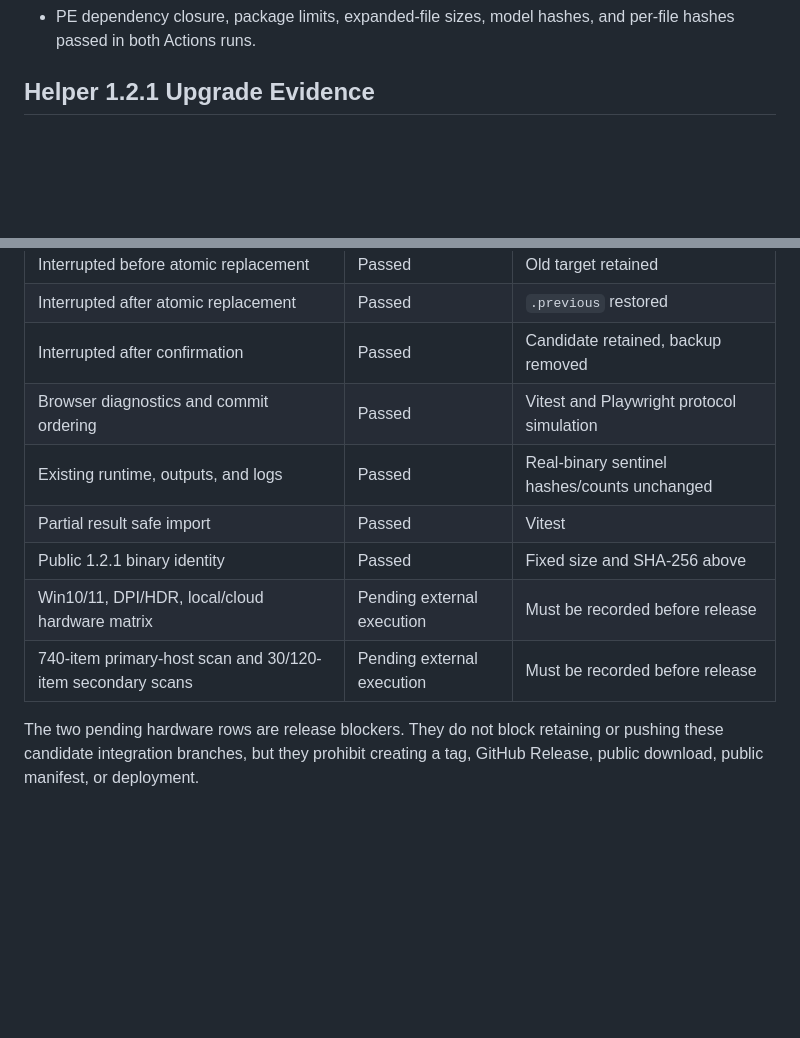
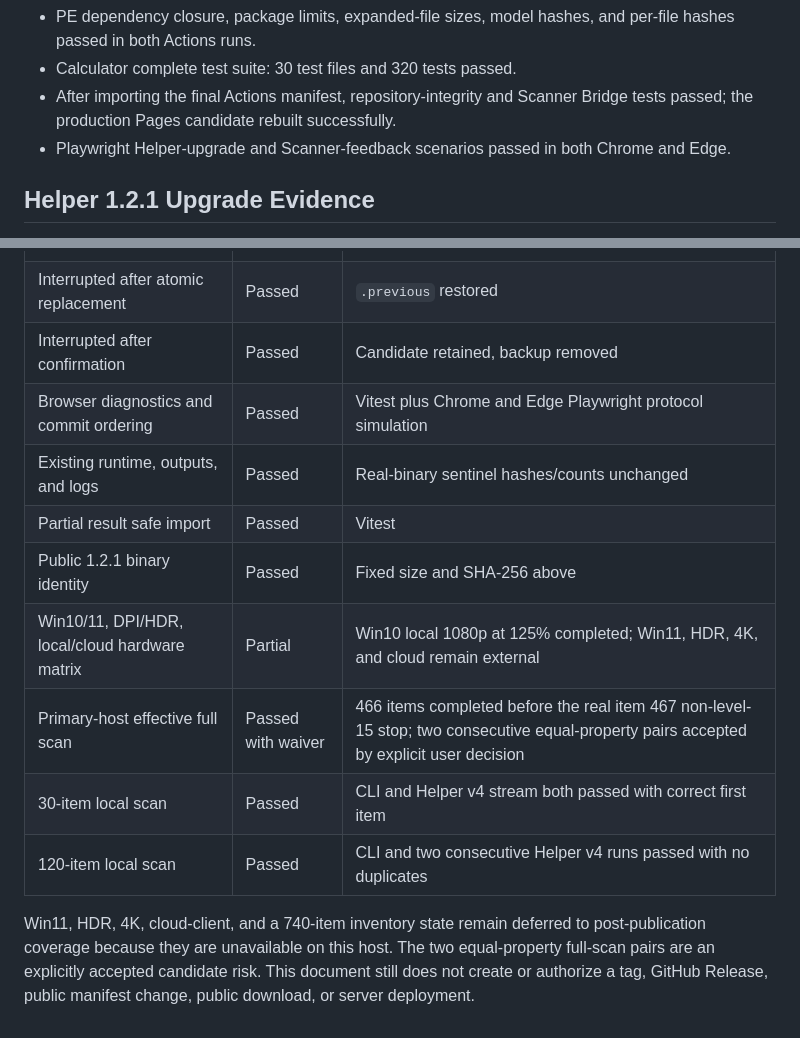
Before and after one commit to ZztIsolation/zzz_calculator, a Markdown page: docs/scanner-integration-1.0.43.md, 2 parts joined by grey strips. Drawn GitHub-style; blank space fills up the shorter version.

```diff
--- a/docs/scanner-integration-1.0.43.md
+++ b/docs/scanner-integration-1.0.43.md
@@ -65,5 +67,10 @@ source files and retain the manifest hashes listed above.
 - PE dependency closure, package limits, expanded-file sizes, model hashes, and
   per-file hashes passed in both Actions runs.
+- Calculator complete test suite: 30 test files and 320 tests passed.
+- After importing the final Actions manifest, repository-integrity and Scanner
+  Bridge tests passed; the production Pages candidate rebuilt successfully.
+- Playwright Helper-upgrade and Scanner-feedback scenarios passed in both
+  Chrome and Edge.
 
 ## Helper 1.2.1 Upgrade Evidence
 
@@ -112,13 +157,17 @@ remains available.
 | Interrupted before atomic replacement | Passed | Old target retained |
 | Interrupted after atomic replacement | Passed | `.previous` restored |
 | Interrupted after confirmation | Passed | Candidate retained, backup removed |
-| Browser diagnostics and commit ordering | Passed | Vitest and Playwright protocol simulation |
+| Browser diagnostics and commit ordering | Passed | Vitest plus Chrome and Edge Playwright protocol simulation |
 | Existing runtime, outputs, and logs | Passed | Real-binary sentinel hashes/counts unchanged |
 | Partial result safe import | Passed | Vitest |
 | Public 1.2.1 binary identity | Passed | Fixed size and SHA-256 above |
-| Win10/11, DPI/HDR, local/cloud hardware matrix | Pending external execution | Must be recorded before release |
-| 740-item primary-host scan and 30/120-item secondary scans | Pending external execution | Must be recorded before release |
+| Win10/11, DPI/HDR, local/cloud hardware matrix | Partial | Win10 local 1080p at 125% completed; Win11, HDR, 4K, and cloud remain external |
+| Primary-host effective full scan | Passed with waiver | 466 items completed before the real item 467 non-level-15 stop; two consecutive equal-property pairs accepted by explicit user decision |
+| 30-item local scan | Passed | CLI and Helper v4 stream both passed with correct first item |
+| 120-item local scan | Passed | CLI and two consecutive Helper v4 runs passed with no duplicates |
 
-The two pending hardware rows are release blockers. They do not block retaining
-or pushing these candidate integration branches, but they prohibit creating a
-tag, GitHub Release, public download, public manifest, or deployment.
+Win11, HDR, 4K, cloud-client, and a 740-item inventory state remain deferred to
+post-publication coverage because they are unavailable on this host. The two
+equal-property full-scan pairs are an explicitly accepted candidate risk. This
+document still does not create or authorize a tag, GitHub Release, public
+manifest change, public download, or server deployment.
```
Also changed, not shown: other parts of docs/scanner-integration-1.0.43.md (+57 -17 lines).
